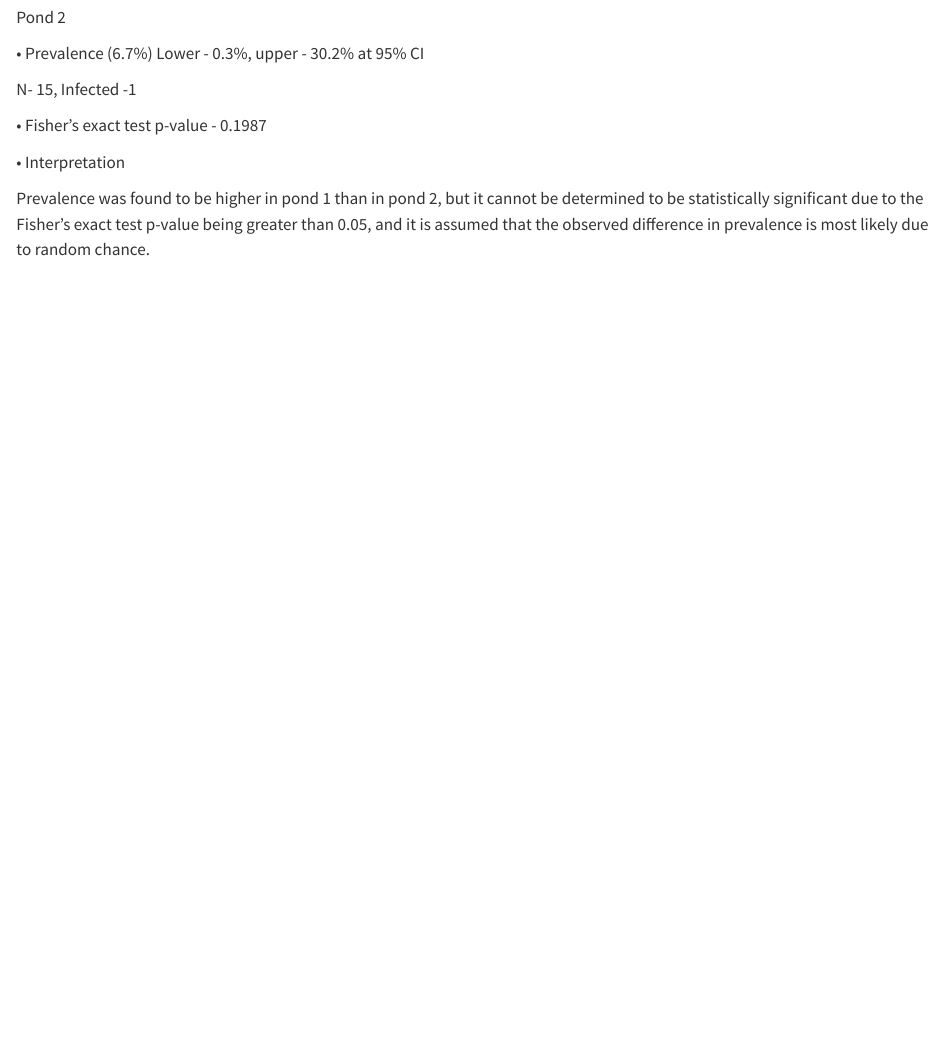
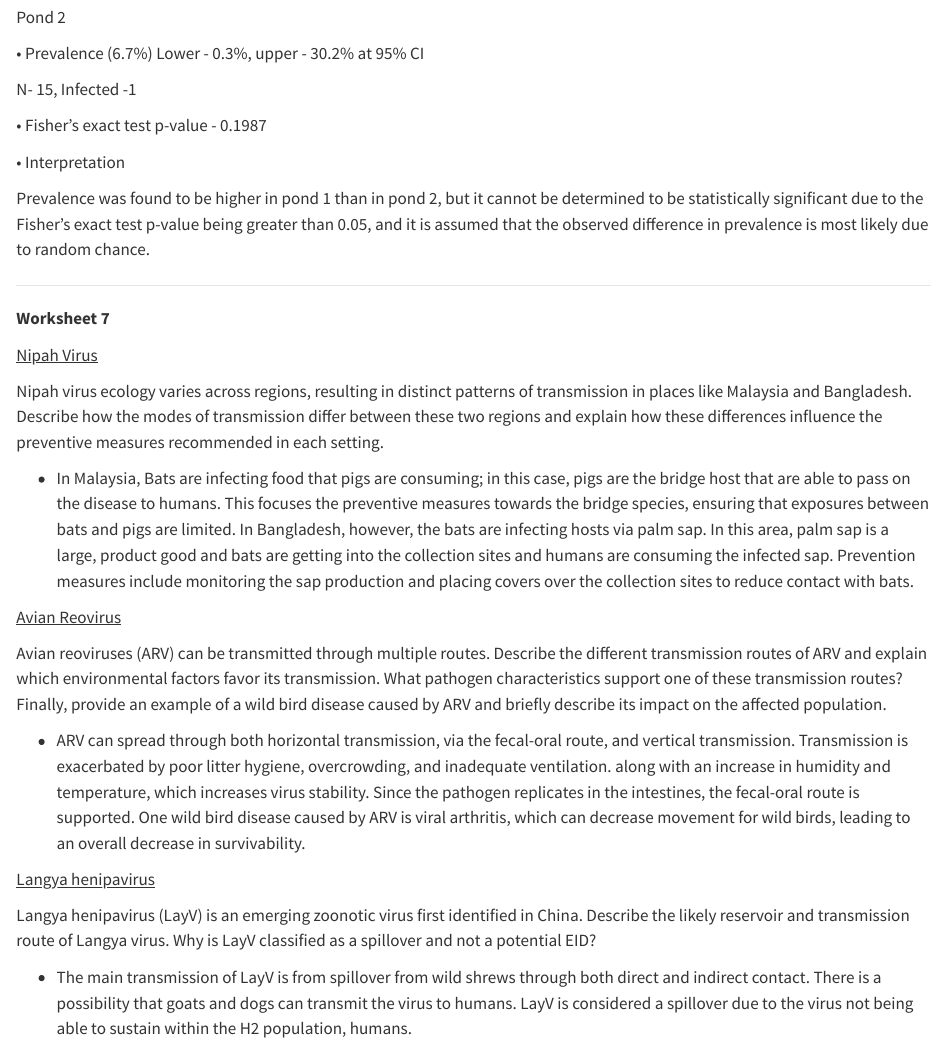
Before and after one commit to jwg0058/JG_DisEco_Fall2025-, a Quarto document (WILD 5200 Quarto2.qmd): the page in a window 1100 px wide, from 4640 px down. Rendered offline with R 4.5, knitr and Pandoc in place of Quarto, with nearby package versions.

Commit message:
Update WILD 5200 Quarto2.qmd

```diff
--- a/WILD 5200 Quarto2.qmd
+++ b/WILD 5200 Quarto2.qmd
@@ -200,3 +200,25 @@ N- 15, Infected -1
 • Interpretation
 
 Prevalence was found to be higher in pond 1 than in pond 2, but it cannot be determined to be statistically significant due to the Fisher’s exact test p-value being greater than 0.05, and it is assumed that the observed difference in prevalence is most likely due to random chance.
+
+------------------------------------------------------------------------
+
+**Worksheet 7**
+
+[Nipah Virus]{.underline}
+
+Nipah virus ecology varies across regions, resulting in distinct patterns of transmission in places like Malaysia and Bangladesh. Describe how the modes of transmission differ between these two regions and explain how these differences influence the preventive measures recommended in each setting.
+
+-   In Malaysia, Bats are infecting food that pigs are consuming; in this case, pigs are the bridge host that are able to pass on the disease to humans. This focuses the preventive measures towards the bridge species, ensuring that exposures between bats and pigs are limited. In Bangladesh, however, the bats are infecting hosts via palm sap. In this area, palm sap is a large, product good and bats are getting into the collection sites and humans are consuming the infected sap. Prevention measures include monitoring the sap production and placing covers over the collection sites to reduce contact with bats.
+
+[Avian Reovirus]{.underline}
+
+Avian reoviruses (ARV) can be transmitted through multiple routes. Describe the different transmission routes of ARV and explain which environmental factors favor its transmission. What pathogen characteristics support one of these transmission routes? Finally, provide an example of a wild bird disease caused by ARV and briefly describe its impact on the affected population.
+
+-   ARV can spread through both horizontal transmission, via the fecal-oral route, and vertical transmission. Transmission is exacerbated by poor litter hygiene, overcrowding, and inadequate ventilation. along with an increase in humidity and temperature, which increases virus stability. Since the pathogen replicates in the intestines, the fecal-oral route is supported. One wild bird disease caused by ARV is viral arthritis, which can decrease movement for wild birds, leading to an overall decrease in survivability.
+
+[Langya henipavirus]{.underline}
+
+Langya henipavirus (LayV) is an emerging zoonotic virus first identified in China. Describe the likely reservoir and transmission route of Langya virus. Why is LayV classified as a spillover and not a potential EID?
+
+-   The main transmission of LayV is from spillover from wild shrews through both direct and indirect contact. There is a possibility that goats and dogs can transmit the virus to humans. LayV is considered a spillover due to the virus not being able to sustain within the H2 population, humans.
```
